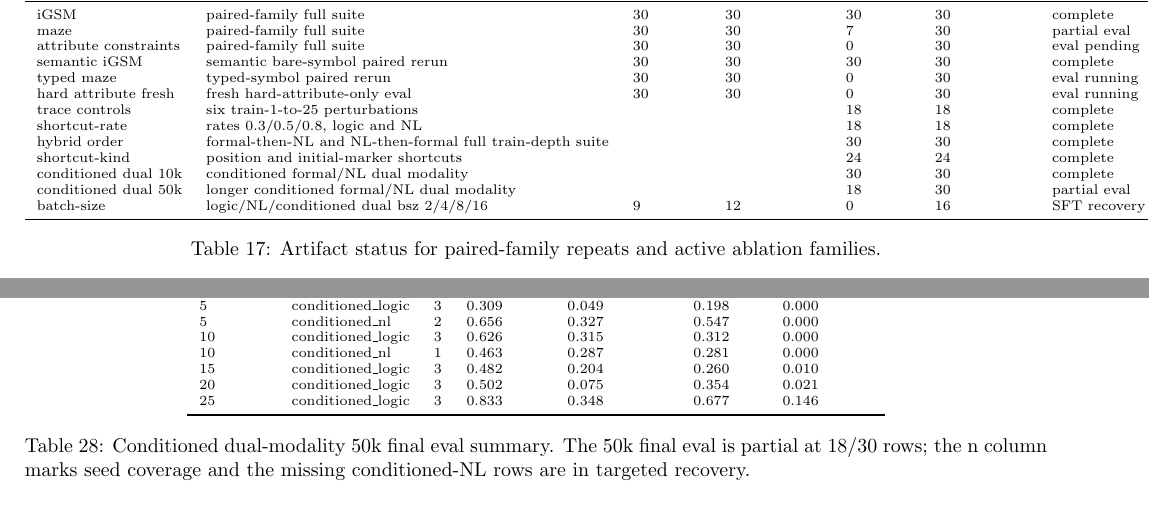
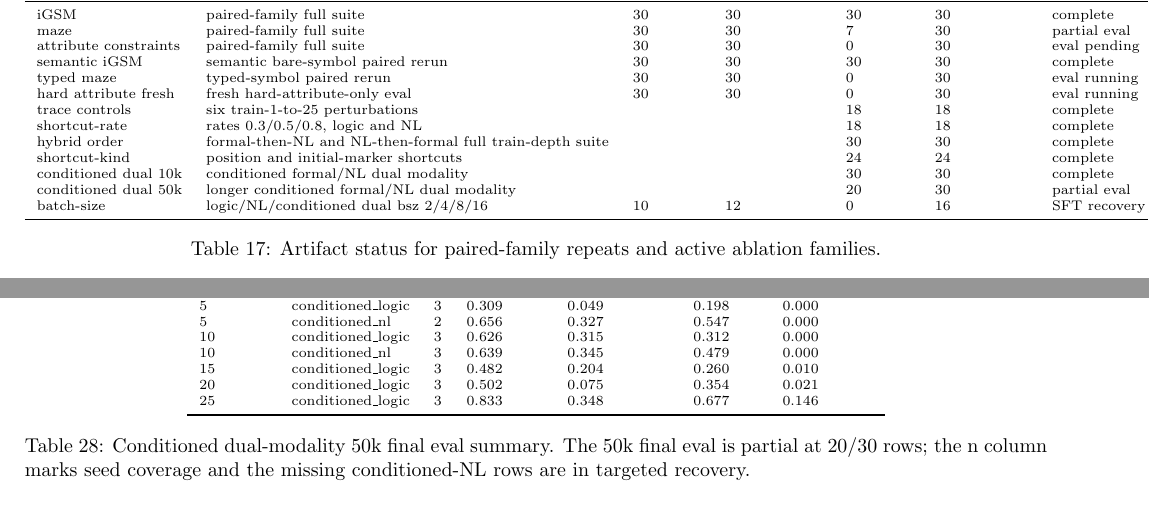
Before and after one commit to Thiggel/synthetic-RLVL-report, a LaTeX document (main.tex): two parts of pages 24 and 46 of 61, joined at a grey line, cut so that both start at the same text. Compiled offline with pdfLaTeX.

Commit message:
Refresh logic CoT report

```diff
--- a/main.tex
+++ b/main.tex
@@ -599,8 +599,8 @@ shortcut-rate & rates 0.3/0.5/0.8, logic and NL &  &  & 18 & 18 & complete \\
 hybrid order & formal-then-NL and NL-then-formal full train-depth suite &  &  & 30 & 30 & complete \\
 shortcut-kind & position and initial-marker shortcuts &  &  & 24 & 24 & complete \\
 conditioned dual 10k & conditioned formal/NL dual modality &  &  & 30 & 30 & complete \\
-conditioned dual 50k & longer conditioned formal/NL dual modality &  &  & 18 & 30 & partial eval \\
-batch-size & logic/NL/conditioned dual bsz 2/4/8/16 & 9 & 12 & 0 & 16 & SFT recovery running \\
+conditioned dual 50k & longer conditioned formal/NL dual modality &  &  & 20 & 30 & partial eval \\
+batch-size & logic/NL/conditioned dual bsz 2/4/8/16 & 10 & 12 & 0 & 16 & SFT recovery running \\
 \bottomrule
 \end{tabular}
 \caption{Artifact status for paired-family repeats and active ablation families.}
@@ -1591,13 +1591,13 @@ train max & eval template & n & OOD c@16 & OOD joint@16 & d50 c@16 & d50 joint@1
 5 & conditioned\_logic & 3 & 0.309 & 0.049 & 0.198 & 0.000 \\
 5 & conditioned\_nl & 2 & 0.656 & 0.327 & 0.547 & 0.000 \\
 10 & conditioned\_logic & 3 & 0.626 & 0.315 & 0.312 & 0.000 \\
-10 & conditioned\_nl & 1 & 0.463 & 0.287 & 0.281 & 0.000 \\
+10 & conditioned\_nl & 3 & 0.639 & 0.345 & 0.479 & 0.000 \\
 15 & conditioned\_logic & 3 & 0.482 & 0.204 & 0.260 & 0.010 \\
 20 & conditioned\_logic & 3 & 0.502 & 0.075 & 0.354 & 0.021 \\
 25 & conditioned\_logic & 3 & 0.833 & 0.348 & 0.677 & 0.146 \\
 \bottomrule
 \end{tabular}
-\caption{Conditioned dual-modality 50k final eval summary. The 50k final eval is partial at 18/30 rows; the n column marks seed coverage and the missing conditioned-NL rows are in targeted recovery.}
+\caption{Conditioned dual-modality 50k final eval summary. The 50k final eval is partial at 20/30 rows; the n column marks seed coverage and the missing conditioned-NL rows are in targeted recovery.}
 \end{table}
 
 \begin{figure}[H]\centering
```
Also changed, not shown: tables/active_experiment_artifact_status.csv (+2 -2 lines), tables/conditioned_dual_50k_by_seed.csv (+2 -0 lines), tables/conditioned_dual_50k_summary.csv (+1 -1 lines), figures/ablation_conditioned_dual_50k_convergence_train1to25.pdf, figures/ablation_conditioned_dual_vs_main_by_train_depth.pdf, figures/ablation_hybrid_order_partial.pdf, figures/ablation_logic_length_control_depth_curve_train1to25.pdf, figures/ablation_same_target_token_budget_vs_main.pdf, figures/ablation_shortcut_kind_rate_lines_vs_main.pdf, figures/ablation_shortcut_kind_summary.pdf, figures/ablation_shortcut_rate_vs_main.pdf, figures/ablation_symbol_padded_depth_curve_train1to25.pdf, figures/ablation_trace_controls_summary.pdf, figures/architecture_depth30_50_correct16_by_train_depth.pdf, 51 more files.
